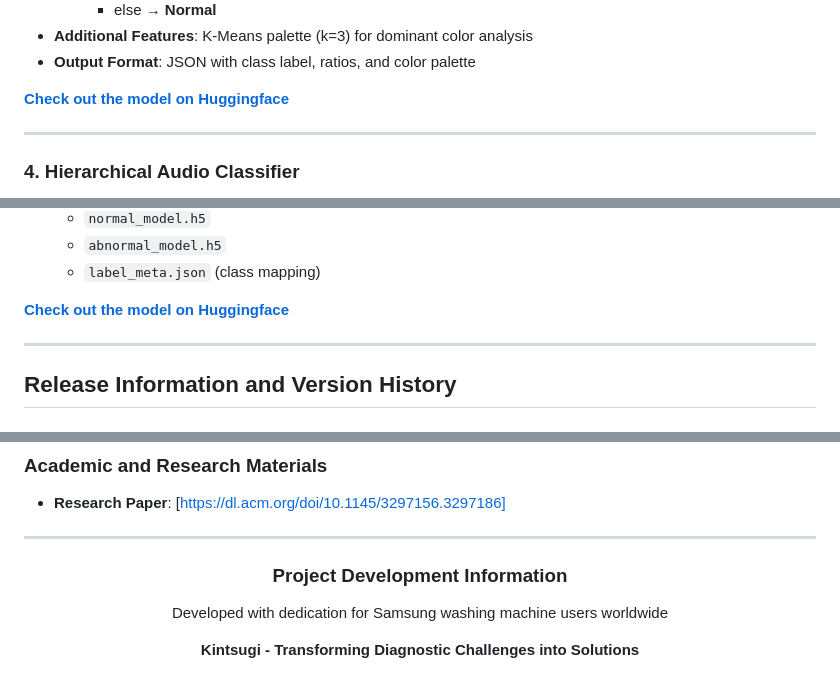
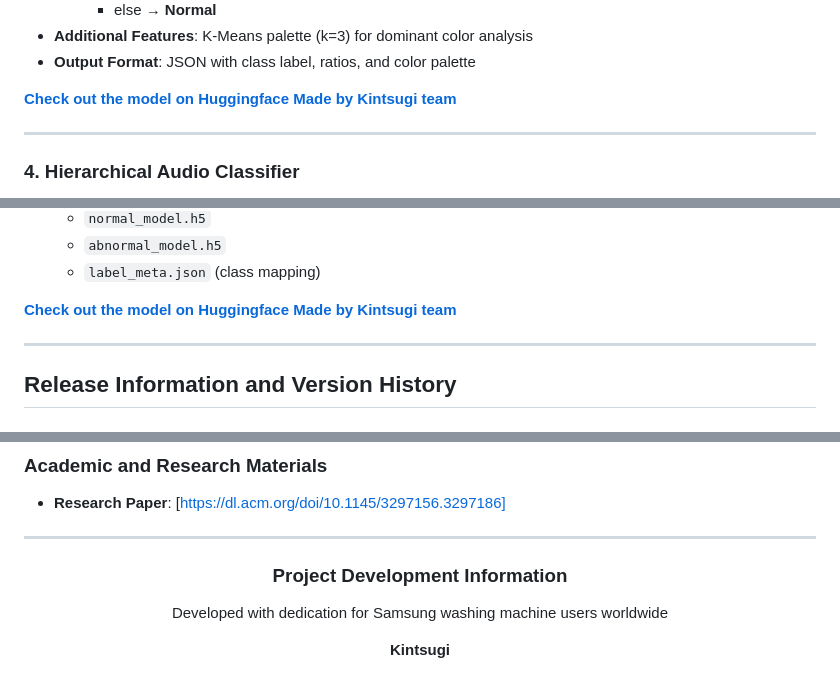
Before and after one commit to AryanSaxenaa/Kintsugi, a Markdown page: README.md, 3 parts joined by grey strips. Drawn GitHub-style.

```diff
--- a/README.md
+++ b/README.md
@@ -385,7 +385,7 @@ Kintsugi incorporates four specialized AI services to provide comprehensive diag
 - **Additional Features**: K-Means palette (k=3) for dominant color analysis
 - **Output Format**: JSON with class label, ratios, and color palette
 
-**[Check out the model on Huggingface](https://huggingface.co/spaces/Anvit25/vision-classifier)**
+**[Check out the model on Huggingface Made by Kintsugi team](https://huggingface.co/spaces/Anvit25/vision-classifier)**
 
 ---
 
@@ -410,7 +410,7 @@ Kintsugi incorporates four specialized AI services to provide comprehensive diag
   - `abnormal_model.h5`
   - `label_meta.json` (class mapping)
 
-**[Check out the model on Huggingface](https://huggingface.co/spaces/Anvit25/new_audio)**
+**[Check out the model on Huggingface Made by Kintsugi team](https://huggingface.co/spaces/Anvit25/new_audio)**
 
 ---
 
@@ -507,5 +507,5 @@ This section contains all relevant project submission materials, including demon
 <div align="center">
   <h3>Project Development Information</h3>
   <p>Developed with dedication for Samsung washing machine users worldwide</p>
-  <p><strong>Kintsugi - Transforming Diagnostic Challenges into Solutions</strong></p>
+  <p><strong>Kintsugi</strong></p>
 </div>
```
Also changed, not shown: other parts of README.md (+5 -5 lines).
